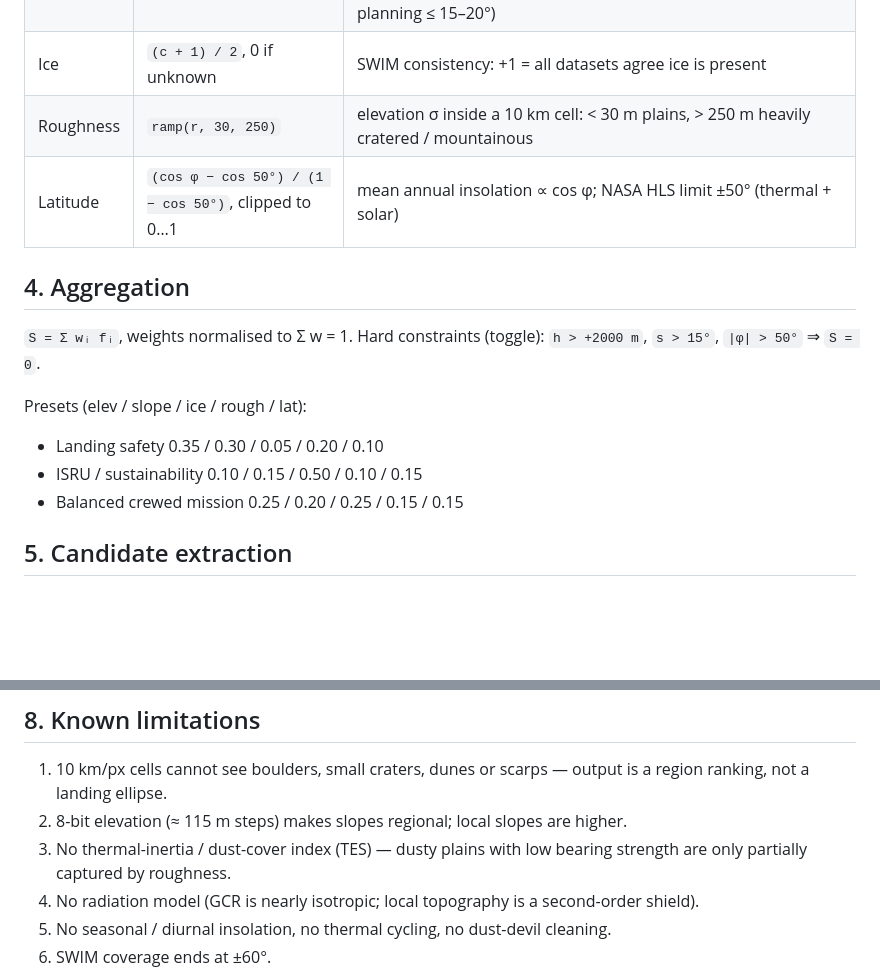
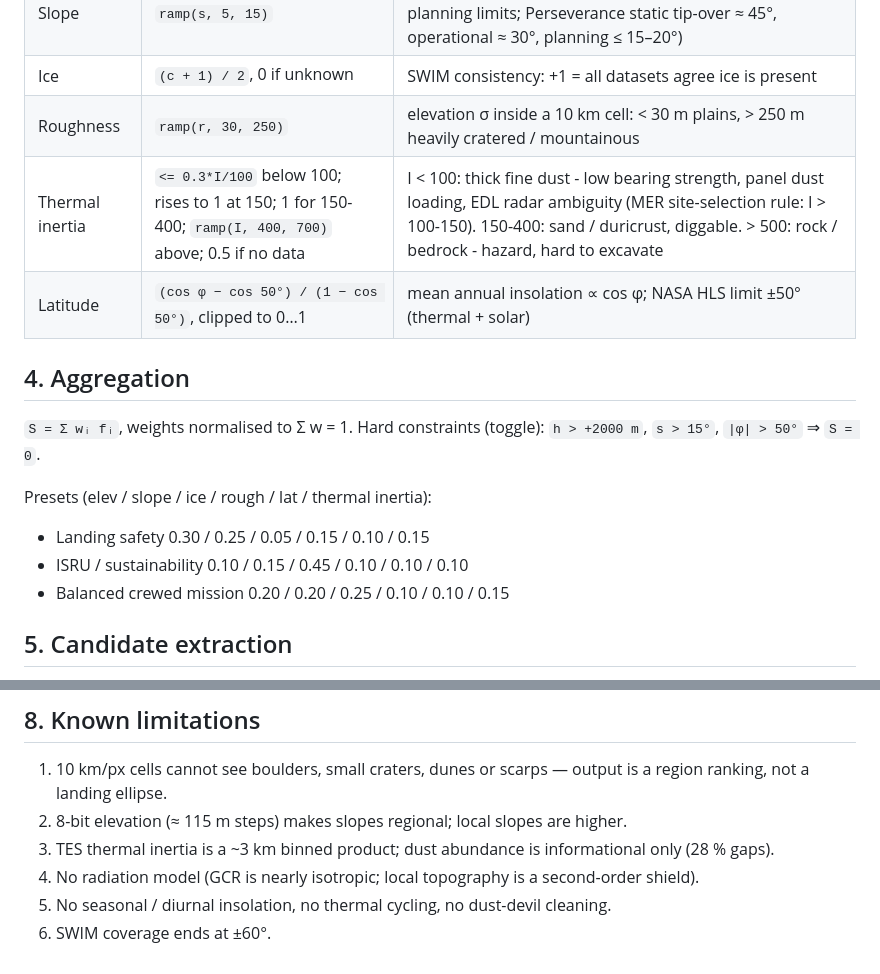
Before and after one commit to quantro11/mars-decision-engine, a Markdown page: docs/methodology.md, 2 parts joined by grey strips. Drawn GitHub-style; blank space fills up the shorter version.

```diff
--- a/docs/methodology.md
+++ b/docs/methodology.md
@@ -27,6 +27,7 @@ Slope and roughness are computed on the 8192 × 4096 source grid (≈ 2.6 km/px)
 | Slope | `ramp(s, 5, 15)` | ≤ 5° landing ellipse, ≤ 15° rover traverse (MER/MSL planning limits; Perseverance static tip-over ≈ 45°, operational ≈ 30°, planning ≤ 15–20°) |
 | Ice | `(c + 1) / 2`, 0 if unknown | SWIM consistency: +1 = all datasets agree ice is present |
 | Roughness | `ramp(r, 30, 250)` | elevation σ inside a 10 km cell: < 30 m plains, > 250 m heavily cratered / mountainous |
+| Thermal inertia | `<= 0.3*I/100` below 100; rises to 1 at 150; 1 for 150-400; `ramp(I, 400, 700)` above; 0.5 if no data | I < 100: thick fine dust - low bearing strength, panel dust loading, EDL radar ambiguity (MER site-selection rule: I > 100-150). 150-400: sand / duricrust, diggable. > 500: rock / bedrock - hazard, hard to excavate |
 | Latitude | `(cos φ − cos 50°) / (1 − cos 50°)`, clipped to 0…1 | mean annual insolation ∝ cos φ; NASA HLS limit ±50° (thermal + solar) |
 
 ## 4. Aggregation
@@ -34,11 +35,11 @@ Slope and roughness are computed on the 8192 × 4096 source grid (≈ 2.6 km/px)
 `S = Σ wᵢ fᵢ`, weights normalised to Σ w = 1.
 Hard constraints (toggle): `h > +2000 m`, `s > 15°`, `|φ| > 50°` ⇒ `S = 0`.
 
-Presets (elev / slope / ice / rough / lat):
+Presets (elev / slope / ice / rough / lat / thermal inertia):
 
-* Landing safety 0.35 / 0.30 / 0.05 / 0.20 / 0.10
-* ISRU / sustainability 0.10 / 0.15 / 0.50 / 0.10 / 0.15
-* Balanced crewed mission 0.25 / 0.20 / 0.25 / 0.15 / 0.15
+* Landing safety 0.30 / 0.25 / 0.05 / 0.15 / 0.10 / 0.15
+* ISRU / sustainability 0.10 / 0.15 / 0.45 / 0.10 / 0.10 / 0.10
+* Balanced crewed mission 0.20 / 0.20 / 0.25 / 0.10 / 0.10 / 0.15
 
 ## 5. Candidate extraction
 
@@ -68,7 +69,7 @@ battery(t+1)     = clamp(battery(t) + E_solar + E_nuclear − consumption, 0, ca
 
 1. 10 km/px cells cannot see boulders, small craters, dunes or scarps — output is a region ranking, not a landing ellipse.
 2. 8-bit elevation (≈ 115 m steps) makes slopes regional; local slopes are higher.
-3. No thermal-inertia / dust-cover index (TES) — dusty plains with low bearing strength are only partially captured by roughness.
+3. TES thermal inertia is a ~3 km binned product; dust abundance is informational only (28 % gaps).
 4. No radiation model (GCR is nearly isotropic; local topography is a second-order shield).
 5. No seasonal / diurnal insolation, no thermal cycling, no dust-devil cleaning.
 6. SWIM coverage ends at ±60°.
```
Also changed, not shown: README.md (+5 -3 lines), docs/pitch.md (+2 -2 lines), docs/screenshot_score.png, 11 other files.
